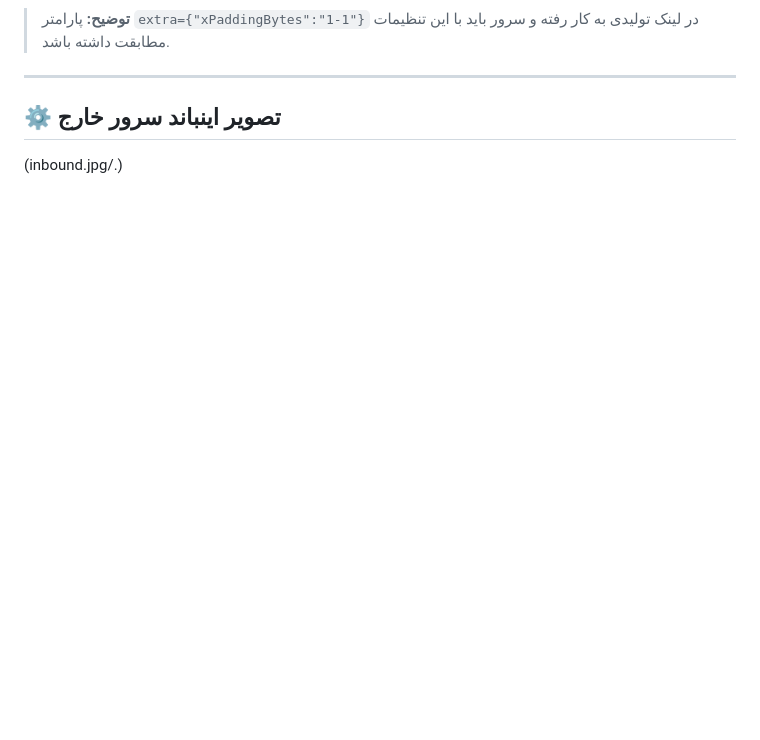
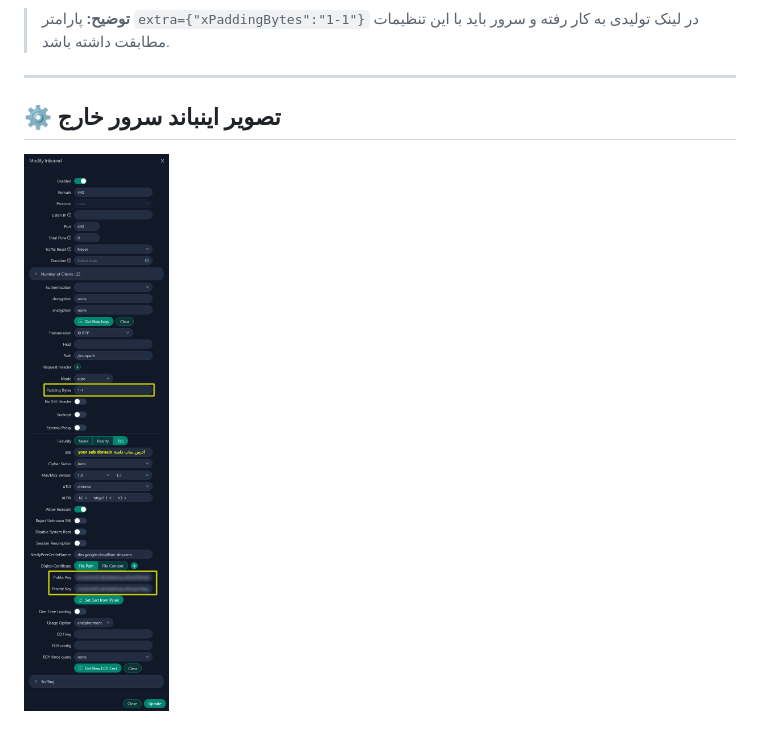
Before and after one commit to worldof01/Netlify-V2ray-Generator, a Markdown page: README.md, the part around the change. Drawn GitHub-style; blank space fills up the shorter version.

```diff
--- a/README.md
+++ b/README.md
@@ -64,4 +64,4 @@
 
 ## ⚙️ تصویر اینباند سرور خارج
 
-(inbound.jpg/.)
+![تنظیمات اینباند سرور خارج](./inbound.jpg)
```
